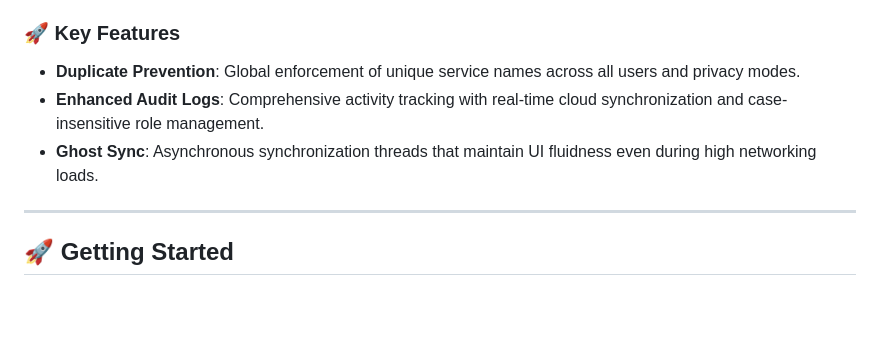
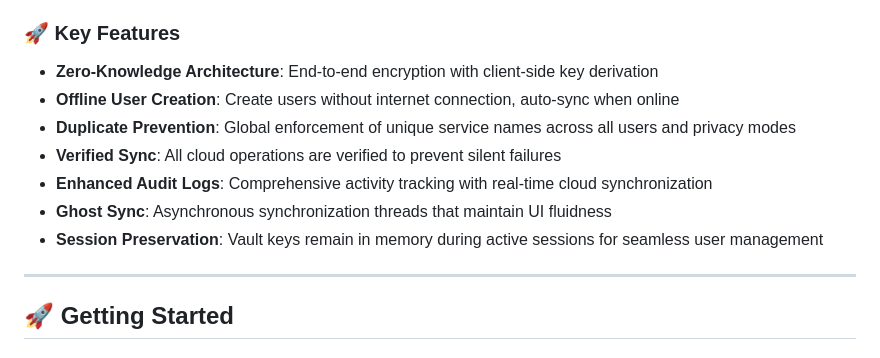
Before and after one commit to RodolfoTPerez/GESTOR_CONTRASENAS-1, a Markdown page: README.md, the part around the change. Rendered like a GitHub page; blank space fills up the shorter version.

```diff
--- a/README.md
+++ b/README.md
@@ -37,9 +37,13 @@ sequenceDiagram
 - **E2EE Sync**: All records are encrypted locally *before* being transmitted to the cloud.
 
 ### 🚀 Key Features
-- **Duplicate Prevention**: Global enforcement of unique service names across all users and privacy modes.
-- **Enhanced Audit Logs**: Comprehensive activity tracking with real-time cloud synchronization and case-insensitive role management.
-- **Ghost Sync**: Asynchronous synchronization threads that maintain UI fluidness even during high networking loads.
+- **Zero-Knowledge Architecture**: End-to-end encryption with client-side key derivation
+- **Offline User Creation**: Create users without internet connection, auto-sync when online
+- **Duplicate Prevention**: Global enforcement of unique service names across all users and privacy modes
+- **Verified Sync**: All cloud operations are verified to prevent silent failures
+- **Enhanced Audit Logs**: Comprehensive activity tracking with real-time cloud synchronization
+- **Ghost Sync**: Asynchronous synchronization threads that maintain UI fluidness
+- **Session Preservation**: Vault keys remain in memory during active sessions for seamless user management
 
 ---
 
```
Also changed, not shown: CHANGELOG.md (added, +133 -0 lines).
